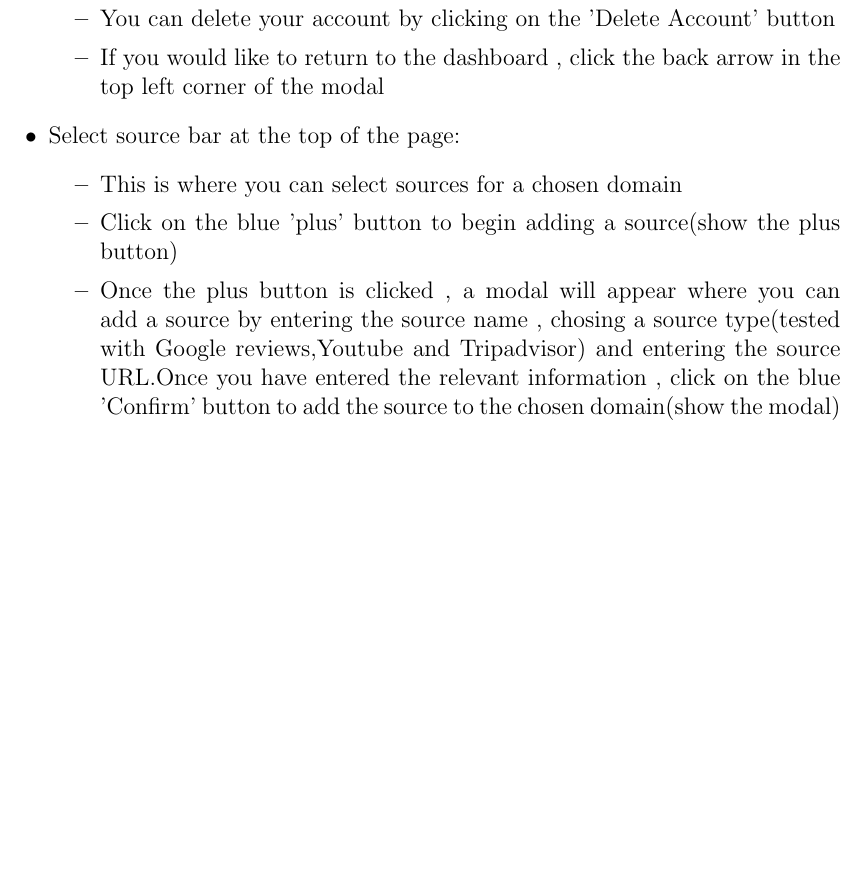
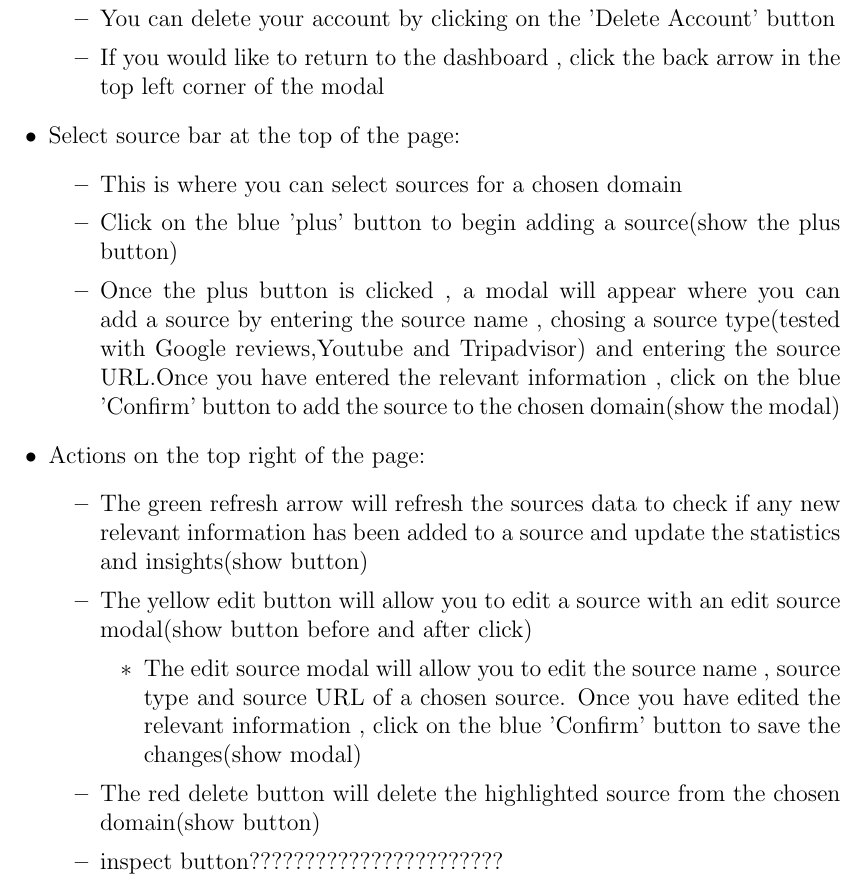
Before and after one commit to COS301-SE-2023/Domain-Pulse-A-Sentiment-Analysis-Platform, a LaTeX document (documentation/User Manual/Version 1/manual.tex): part of page 6 of 6, cut so that both start at the same text, the shorter picture padded with empty space. Compiled offline with pdfLaTeX.

Commit message:
📝 (Docs) added actions user manual

```diff
--- a/documentation/User Manual/Version 1/manual.tex
+++ b/documentation/User Manual/Version 1/manual.tex
@@ -99,7 +99,16 @@
         \item This is where you can select sources for a chosen domain
         \item Click on the blue 'plus' button to begin adding a source(show the plus button)
         \item Once the plus button is clicked , a modal will appear where you can add a source by entering the source name , chosing a source type(tested with Google reviews,Youtube and Tripadvisor) and entering the source URL.Once you have entered the relevant information , click on the blue 'Confirm' button to add the source to the chosen domain(show the modal)
-
+    \end{itemize}
+    \item Actions on the top right of the page:
+    \begin{itemize}
+        \item The green refresh arrow will refresh the sources data to check if any new relevant information has been added to a source and update the statistics and insights(show button)
+        \item The yellow edit button will allow you to edit a source with an edit source modal(show button before and after click)
+        \begin{itemize}
+            \item The edit source modal will allow you to edit the source name , source type and source URL of a chosen source. Once you have edited the relevant information , click on the blue 'Confirm' button to save the changes(show modal)
+        \end{itemize}
+        \item The red delete button will delete the highlighted source from the chosen domain(show button)
+        \item inspect button???????????????????????
     \end{itemize}
 \end{itemize}
 \end{document}
```
Also changed, not shown: documentation/User Manual/Version 1/manual.pdf.
